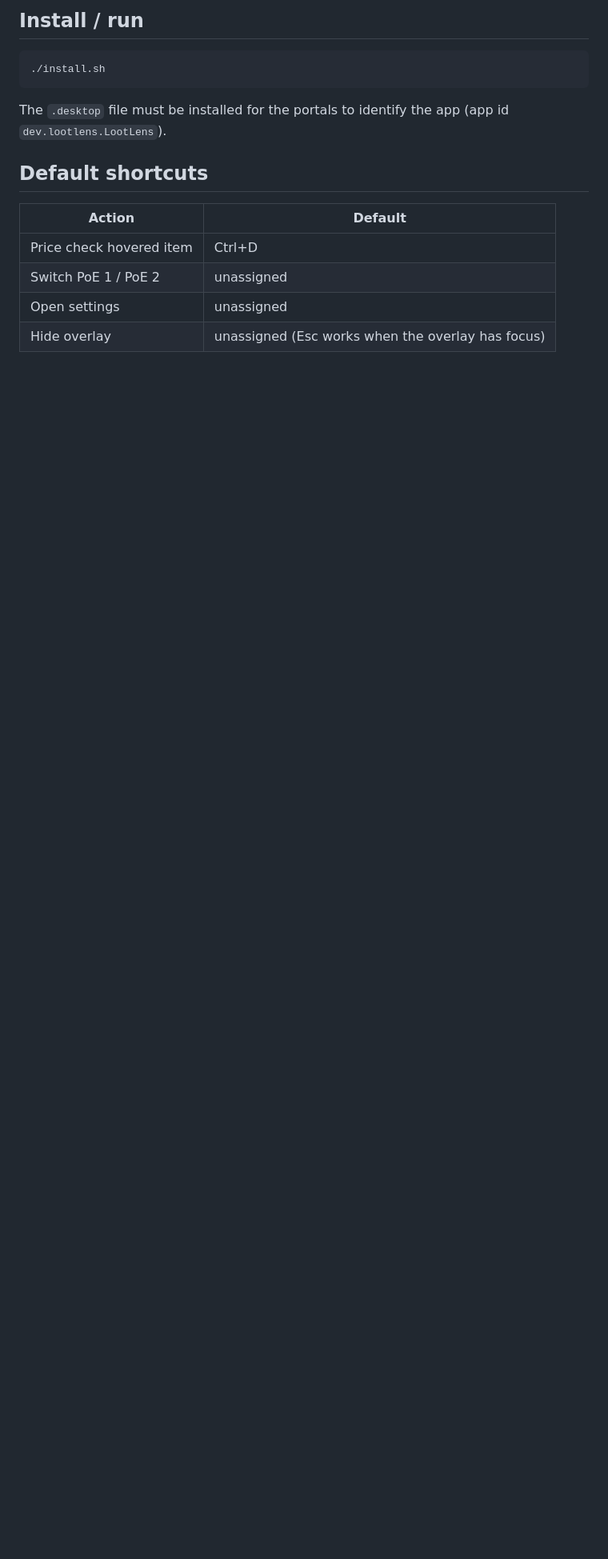
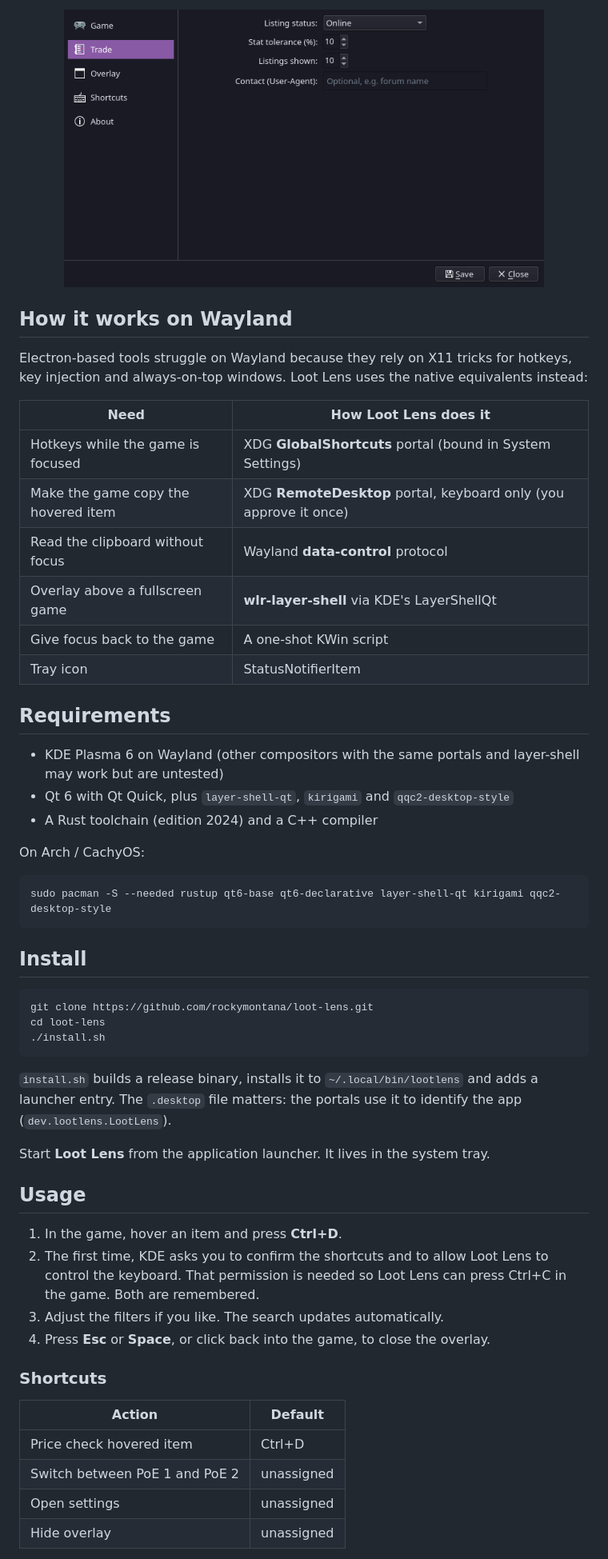
Before and after one commit to looting-glass/desktop, a Markdown page: README.md, the part around one of its changes. Shown at 80% size. GitHub-like rendering; pictures changed too: docs/screenshots/settings.png (added); blank space fills up the shorter version.

````diff
--- a/README.md
+++ b/README.md
@@ -22,18 +41,64 @@ Awakened PoE Trade / Exiled Exchange 2 — without Electron.
 
-## Install / run
+<p align="center">
+  <img src="docs/screenshots/settings.png" alt="Settings window with category sidebar" width="600">
+</p>
+
+## How it works on Wayland
+
+Electron-based tools struggle on Wayland because they rely on X11 tricks for hotkeys, key
+injection and always-on-top windows. Loot Lens uses the native equivalents instead:
+
+| Need | How Loot Lens does it |
+|---|---|
+| Hotkeys while the game is focused | XDG **GlobalShortcuts** portal (bound in System Settings) |
+| Make the game copy the hovered item | XDG **RemoteDesktop** portal, keyboard only (you approve it once) |
+| Read the clipboard without focus | Wayland **data-control** protocol |
+| Overlay above a fullscreen game | **wlr-layer-shell** via KDE's LayerShellQt |
+| Give focus back to the game | A one-shot KWin script |
+| Tray icon | StatusNotifierItem |
+
+## Requirements
+
+- KDE Plasma 6 on Wayland (other compositors with the same portals and layer-shell may work but are
+  untested)
+- Qt 6 with Qt Quick, plus `layer-shell-qt`, `kirigami` and `qqc2-desktop-style`
+- A Rust toolchain (edition 2024) and a C++ compiler
+
+On Arch / CachyOS:
 
 ```bash
+sudo pacman -S --needed rustup qt6-base qt6-declarative layer-shell-qt kirigami qqc2-desktop-style
+```
+
+## Install
+
+```bash
+git clone https://github.com/rockymontana/loot-lens.git
+cd loot-lens
 ./install.sh
 ```
 
-The `.desktop` file must be installed for the portals to identify the app (app id `dev.lootlens.LootLens`).
+`install.sh` builds a release binary, installs it to `~/.local/bin/lootlens` and adds a launcher
+entry. The `.desktop` file matters: the portals use it to identify the app
+(`dev.lootlens.LootLens`).
 
-## Default shortcuts
+Start **Loot Lens** from the application launcher. It lives in the system tray.
+
+## Usage
+
+1. In the game, hover an item and press **Ctrl+D**.
+2. The first time, KDE asks you to confirm the shortcuts and to allow Loot Lens to control the
+   keyboard. That permission is needed so Loot Lens can press Ctrl+C in the game. Both are
+   remembered.
+3. Adjust the filters if you like. The search updates automatically.
+4. Press **Esc** or **Space**, or click back into the game, to close the overlay.
+
+### Shortcuts
 
 | Action | Default |
 |---|---|
 | Price check hovered item | Ctrl+D |
-| Switch PoE 1 / PoE 2 | unassigned |
+| Switch between PoE 1 and PoE 2 | unassigned |
 | Open settings | unassigned |
-| Hide overlay | unassigned (Esc works when the overlay has focus) |
+| Hide overlay | unassigned |
 
````
Also changed, not shown: other parts of README.md (+94 -24 lines), LICENSE.md (added, +232 -0 lines), docs/screenshots/currency.png (added), docs/screenshots/rare-item.png (added), 5 other files.
